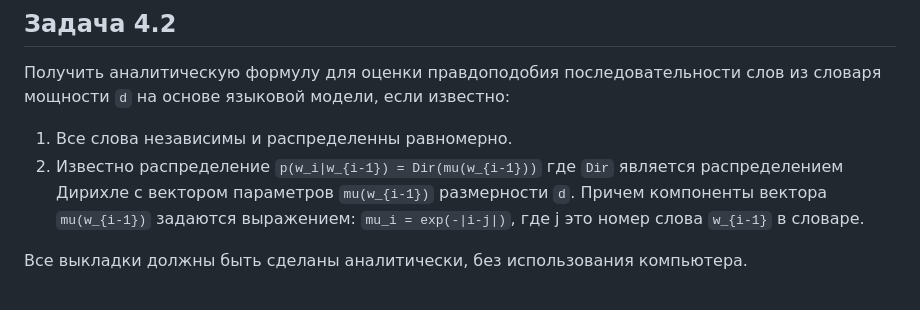
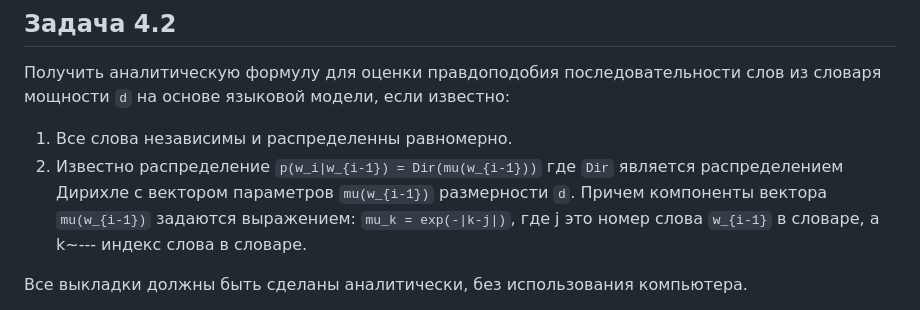
Before and after one commit to andriygav/PSAD, a Markdown page: labs/lab2/README.md, the part around the change. Rendered like a GitHub page.

```diff
--- a/labs/lab2/README.md
+++ b/labs/lab2/README.md
@@ -142,7 +142,7 @@ p(<end>|возможно)=0.5
 
 Получить аналитическую формулу для оценки правдоподобия последовательности слов из словаря мощности `d` на основе языковой модели, если известно:
 1. Все слова независимы и распределенны равномерно.
-2. Известно распределение `p(w_i|w_{i-1}) = Dir(mu(w_{i-1}))` где `Dir` является распределением Дирихле с вектором параметров `mu(w_{i-1})` размерности `d`. Причем компоненты вектора `mu(w_{i-1})` задаются выражением: `mu_i = exp(-|i-j|)`, где j это номер слова `w_{i-1}` в словаре.
+2. Известно распределение `p(w_i|w_{i-1}) = Dir(mu(w_{i-1}))` где `Dir` является распределением Дирихле с вектором параметров `mu(w_{i-1})` размерности `d`. Причем компоненты вектора `mu(w_{i-1})` задаются выражением: `mu_k = exp(-|k-j|)`, где j это номер слова `w_{i-1}` в словаре, а k~--- индекс слова в словаре.
 
 Все выкладки должны быть сделаны аналитически, без использования компьютера.
 
```
